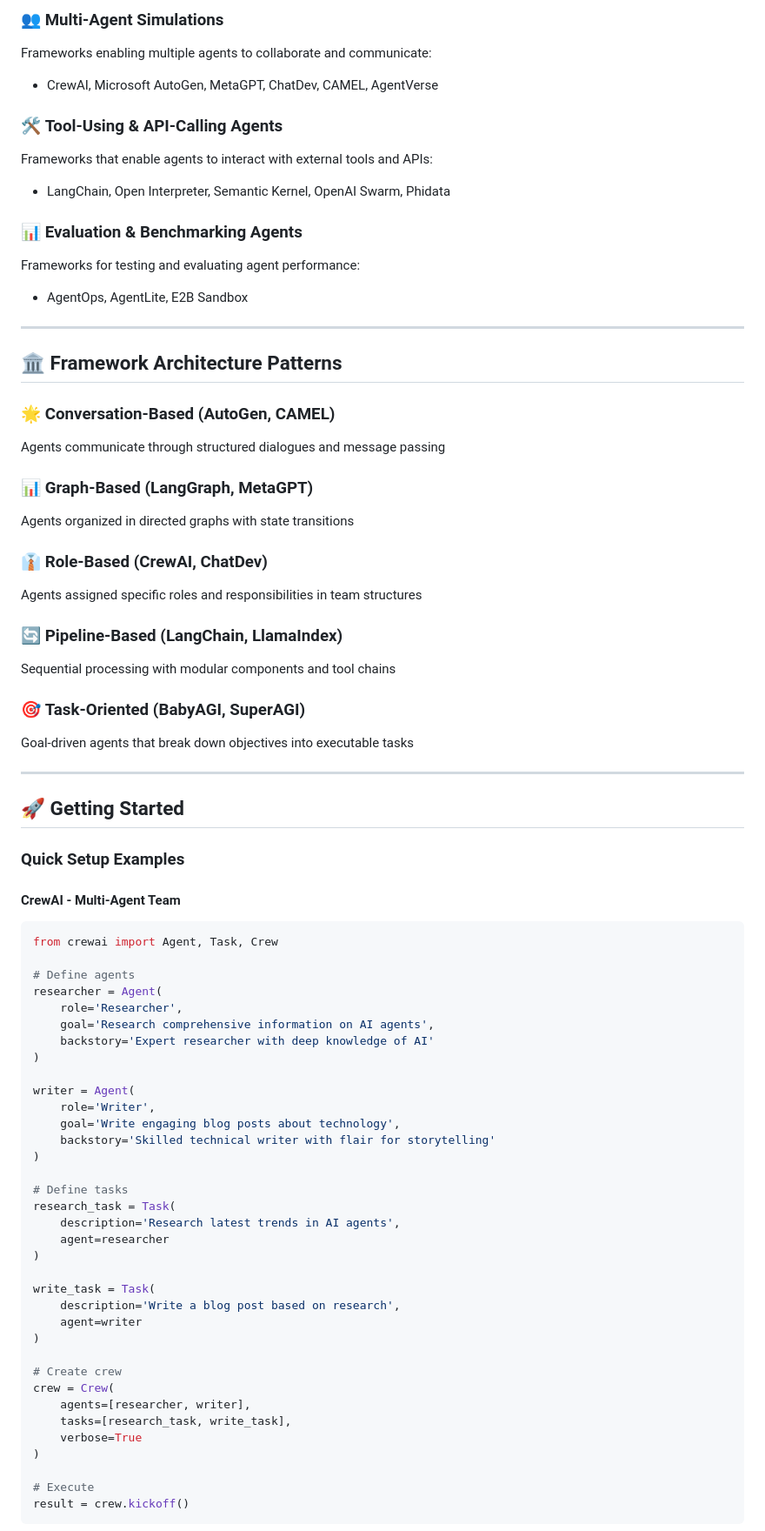
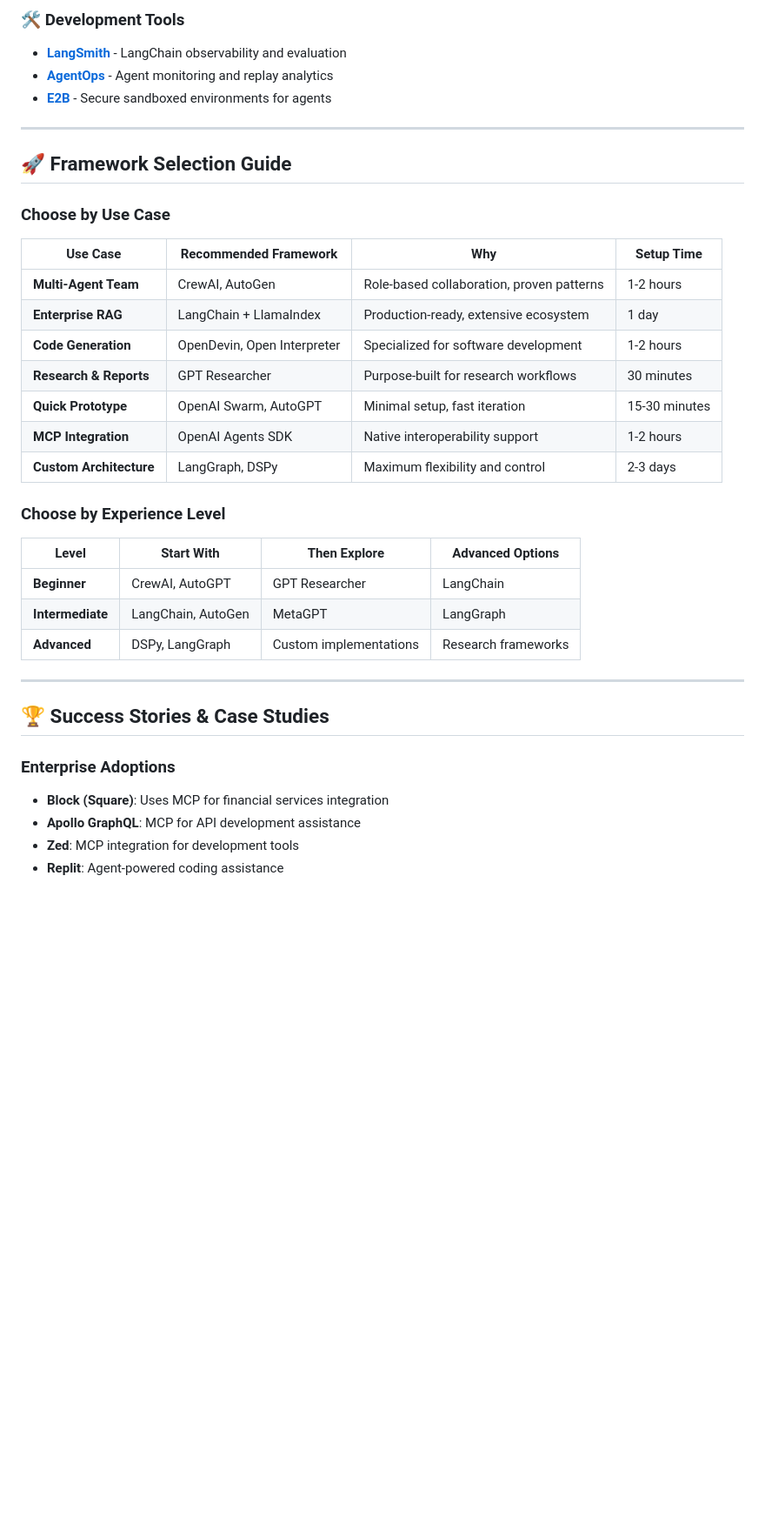
Before and after one commit to buntys2010/awesome-ai-agents, a Markdown page: README.md, the part around one of its changes. Shown at 87% size. GitHub-like rendering; blank space fills up the shorter version.

````diff
--- a/README.md
+++ b/README.md
@@ -94,77 +152,40 @@ Frameworks for retrieval-augmented generation and information processing:
 
-### 👥 **Multi-Agent Simulations**
-Frameworks enabling multiple agents to collaborate and communicate:
-- CrewAI, Microsoft AutoGen, MetaGPT, ChatDev, CAMEL, AgentVerse
-
-### 🛠 **Tool-Using & API-Calling Agents**
-Frameworks that enable agents to interact with external tools and APIs:
-- LangChain, Open Interpreter, Semantic Kernel, OpenAI Swarm, Phidata
-
-### 📊 **Evaluation & Benchmarking Agents**
-Frameworks for testing and evaluating agent performance:
-- AgentOps, AgentLite, E2B Sandbox
+### 🛠️ Development Tools
+- **[LangSmith](https://smith.langchain.com/)** - LangChain observability and evaluation
+- **[AgentOps](https://agentops.ai)** - Agent monitoring and replay analytics
+- **[E2B](https://e2b.dev)** - Secure sandboxed environments for agents
 
 ---
 
-## 🏛 Framework Architecture Patterns
+## 🚀 Framework Selection Guide
 
-### 🌟 **Conversation-Based** (AutoGen, CAMEL)
-Agents communicate through structured dialogues and message passing
+### Choose by Use Case
 
-### 📊 **Graph-Based** (LangGraph, MetaGPT)
-Agents organized in directed graphs with state transitions
+| **Use Case** | **Recommended Framework** | **Why** | **Setup Time** |
+|-------------|---------------------------|---------|----------------|
+| **Multi-Agent Team** | CrewAI, AutoGen | Role-based collaboration, proven patterns | 1-2 hours |
+| **Enterprise RAG** | LangChain + LlamaIndex | Production-ready, extensive ecosystem | 1 day |
+| **Code Generation** | OpenDevin, Open Interpreter | Specialized for software development | 1-2 hours |
+| **Research & Reports** | GPT Researcher | Purpose-built for research workflows | 30 minutes |
+| **Quick Prototype** | OpenAI Swarm, AutoGPT | Minimal setup, fast iteration | 15-30 minutes |
+| **MCP Integration** | OpenAI Agents SDK | Native interoperability support | 1-2 hours |
+| **Custom Architecture** | LangGraph, DSPy | Maximum flexibility and control | 2-3 days |
 
-### 👔 **Role-Based** (CrewAI, ChatDev)
-Agents assigned specific roles and responsibilities in team structures
+### Choose by Experience Level
 
-### 🔄 **Pipeline-Based** (LangChain, LlamaIndex)
-Sequential processing with modular components and tool chains
-
-### 🎯 **Task-Oriented** (BabyAGI, SuperAGI)
-Goal-driven agents that break down objectives into executable tasks
+| **Level** | **Start With** | **Then Explore** | **Advanced Options** |
+|-----------|----------------|------------------|----------------------|
+| **Beginner** | CrewAI, AutoGPT | GPT Researcher | LangChain |
+| **Intermediate** | LangChain, AutoGen | MetaGPT | LangGraph |
+| **Advanced** | DSPy, LangGraph | Custom implementations | Research frameworks |
 
 ---
 
-## 🚀 Getting Started
+## 🏆 Success Stories & Case Studies
 
-### Quick Setup Examples
+### Enterprise Adoptions
+- **Block (Square)**: Uses MCP for financial services integration
+- **Apollo GraphQL**: MCP for API development assistance
+- **Zed**: MCP integration for development tools
+- **Replit**: Agent-powered coding assistance
 
-#### **CrewAI - Multi-Agent Team**
-```python
-from crewai import Agent, Task, Crew
-
-# Define agents
-researcher = Agent(
-    role='Researcher',
-    goal='Research comprehensive information on AI agents',
-    backstory='Expert researcher with deep knowledge of AI'
-)
-
-writer = Agent(
-    role='Writer',
-    goal='Write engaging blog posts about technology',
-    backstory='Skilled technical writer with flair for storytelling'
-)
-
-# Define tasks
-research_task = Task(
-    description='Research latest trends in AI agents',
-    agent=researcher
-)
-
-write_task = Task(
-    description='Write a blog post based on research',
-    agent=writer
-)
-
-# Create crew
-crew = Crew(
-    agents=[researcher, writer],
-    tasks=[research_task, write_task],
-    verbose=True
-)
-
-# Execute
-result = crew.kickoff()
-```
-
````
Also changed, not shown: other parts of README.md (+145 -120 lines).
